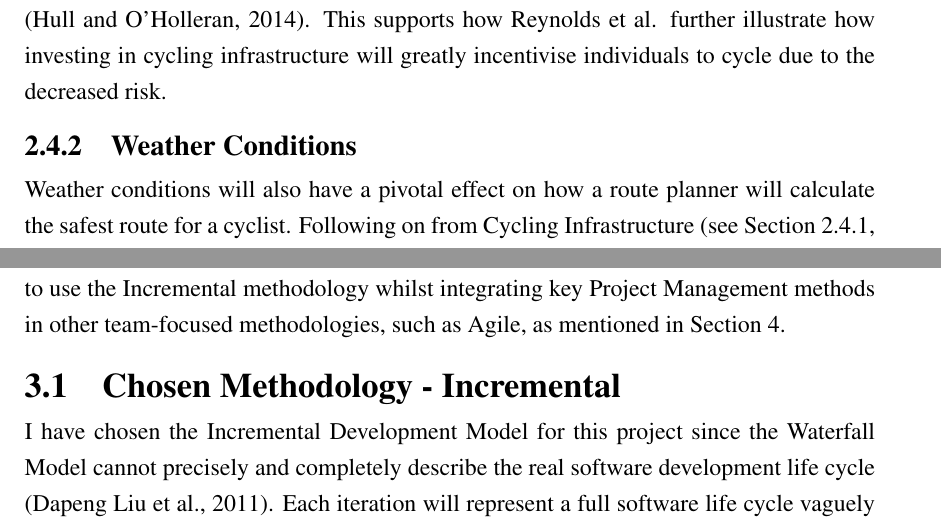
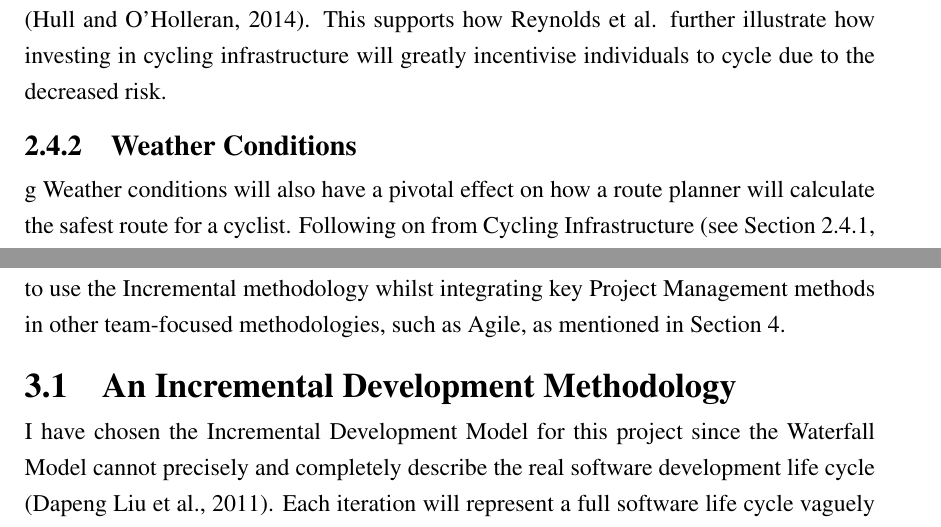
Before and after one commit to jaketbailey/final-year-project-latex, a LaTeX thesis (01-main.tex, which reads 03-litreview.tex, 04-methodology.tex): two parts of pages 20 and 22 of 36, joined at a grey line, cut so that both start at the same text. Compiled offline with pdfLaTeX.

Commit message:
minor changes

```diff
--- a/03-litreview.tex
+++ b/03-litreview.tex
@@ -76,7 +76,7 @@ Hull and O'Holleran also demonstrate how cities with a high reputation among cyc
 \end{figure}
 
 \subsection{Weather Conditions}
-\label{litrev:weatherconditions}
+\label{litrev:weatherconditions}g
 Weather conditions will also have a pivotal effect on how a route planner will calculate the safest route for a cyclist. Following on from Cycling Infrastructure \see{litrev:cyclinginfrastructure}, it is demonstrated how a lack of good infrastructure goes hand-in-hand in creating an unsafe route alongside the weather. To ensure the safety of cyclists, all routes and road surfaces must be maintained to withstand different weather conditions (\cite{shoman_evaluation_2023}).
 
 The weather also impacts a cyclist's likelihood to ride; Flynn states that cyclists `were nearly twice as likely to commute by bicycle when there was no morning precipitation' (\cite{flynn_weather_2012}). It is clear that even minor changes in the weather can drastically affect a cyclist's decision to ride, further demonstrating how vital the perceived safety of cycling is in deciding whether to ride.
--- a/04-methodology.tex
+++ b/04-methodology.tex
@@ -3,7 +3,7 @@
 
 Choosing which Software Development Life Cycle (SDLC) methodology is a key decision at the beginning of any software development project; the methodology demonstrates the expected route that development will take during the project's lifetime. I have decided to use the Incremental methodology whilst integrating key Project Management methods in other team-focused methodologies, such as Agile, as mentioned in Section 4.
 
-\section{Chosen Methodology - Incremental}
+\section{An Incremental Development Methodology}
 \label{methodology:chosen}
 
 I have chosen the Incremental Development Model for this project since the Waterfall Model cannot precisely and completely describe the real software development life cycle (\cite{dapeng_liu_case_2011}).
```
Also changed, not shown: 01-main.pdf, 6 other files.
